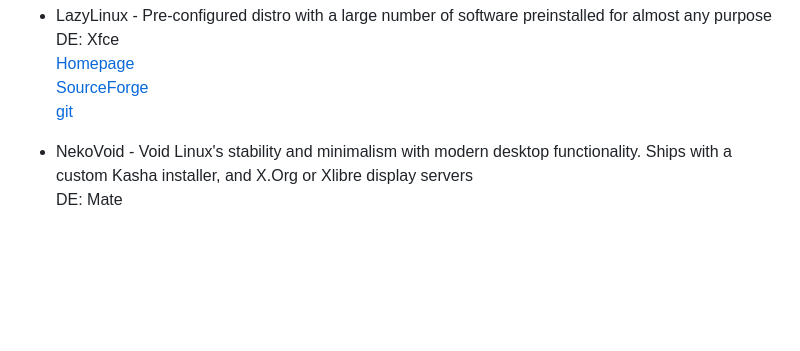
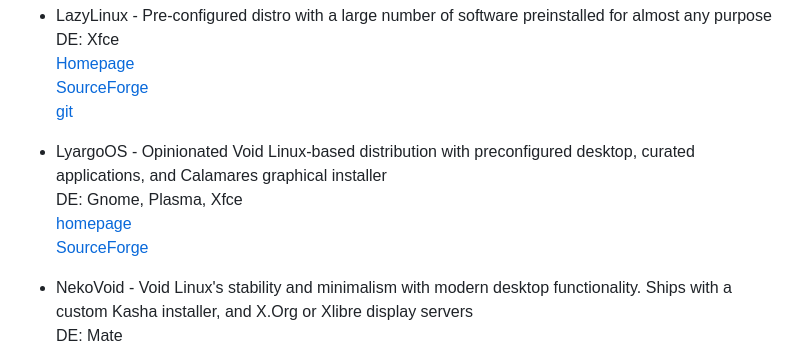
Before and after one commit to oSoWoSo/awesome-void-linux, a Markdown page: spins.md, the part around the change. GitHub-like rendering; blank space fills up the shorter version.

Commit message:
Add LyargoOS
Added LyargoOS entry with details and links.

```diff
--- a/spins.md
+++ b/spins.md
@@ -62,6 +62,11 @@
   [Homepage](https://lazylinuxos.github.io)
   [SourceForge](https://sourceforge.net/projects/lazylinux)
   [git](https://github.com/lazylinuxos)
+
+- LyargoOS - Opinionated Void Linux-based distribution with preconfigured desktop, curated applications, and Calamares graphical installer
+  DE: Gnome, Plasma, Xfce
+  [homepage](https://hotodogo.com/lyargoos)
+  [SourceForge](https://sourceforge.net/projects/lyargoos)
 
 - NekoVoid - Void Linux's stability and minimalism with modern desktop functionality. Ships with a custom Kasha installer, and X.Org or Xlibre display servers
   DE: Mate
```
